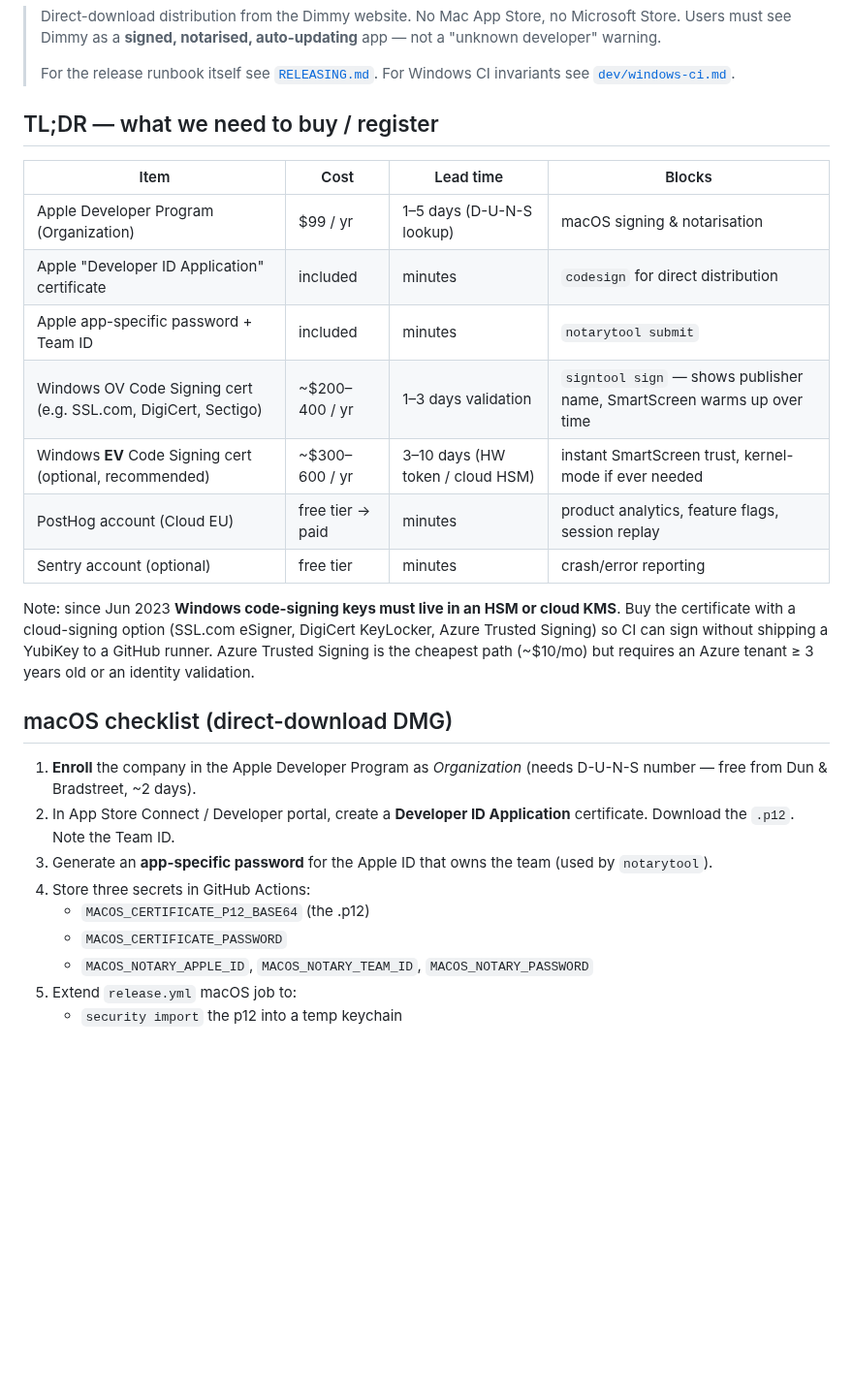
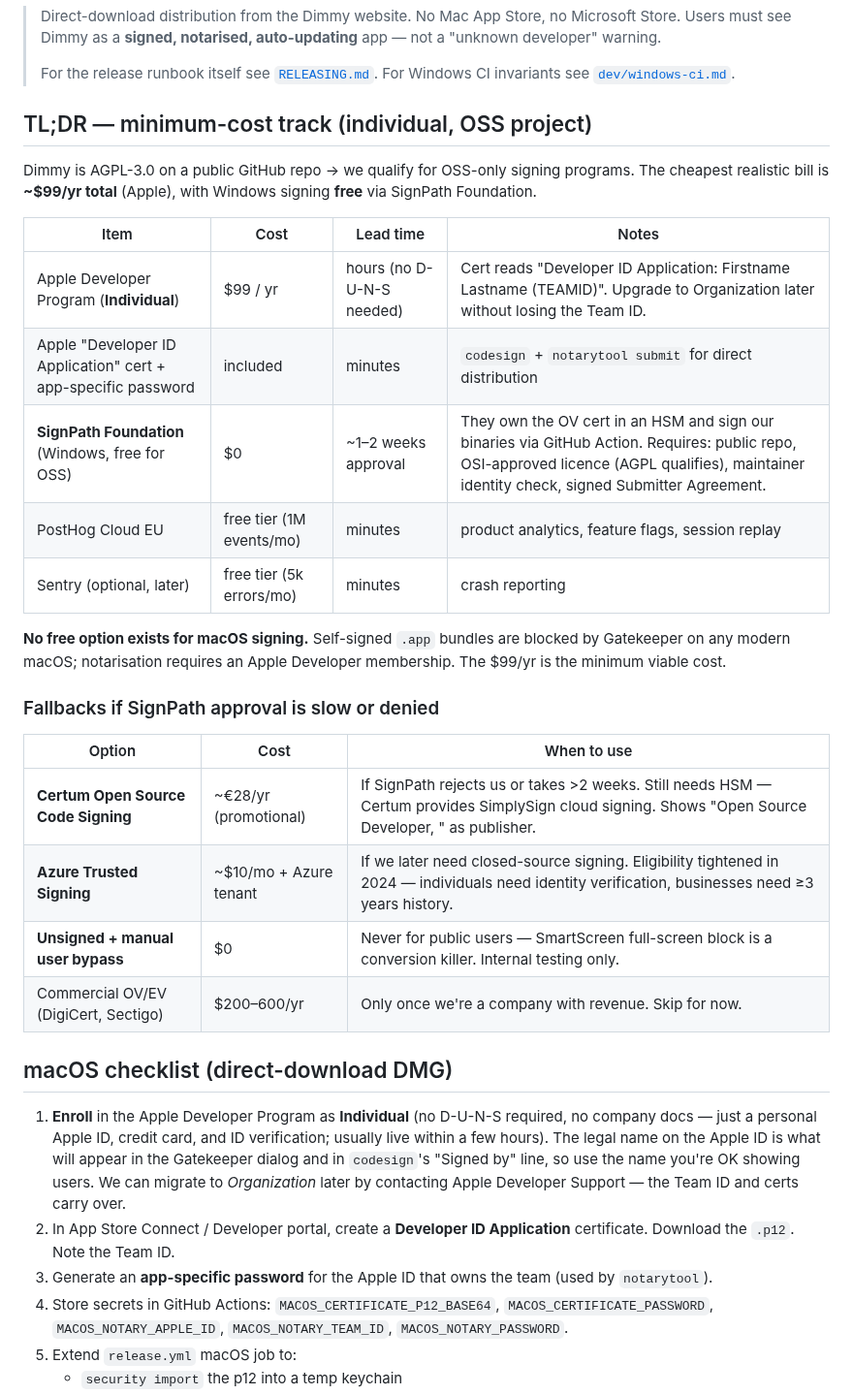
Before and after one commit to KonradDallaOrg/dimmy, a Markdown page: docs/PUBLISHING.md, the part around one of its changes. Shown at 97% size. Drawn GitHub-style; blank space fills up the shorter version.

```diff
--- a/docs/PUBLISHING.md
+++ b/docs/PUBLISHING.md
@@ -4,28 +4,34 @@
 >
 > For the release runbook itself see [`RELEASING.md`](RELEASING.md). For Windows CI invariants see [`dev/windows-ci.md`](dev/windows-ci.md).
 
-## TL;DR — what we need to buy / register
+## TL;DR — minimum-cost track (individual, OSS project)
 
-| Item | Cost | Lead time | Blocks |
+Dimmy is AGPL-3.0 on a public GitHub repo → we qualify for OSS-only signing programs. The cheapest realistic bill is **~$99/yr total** (Apple), with Windows signing **free** via SignPath Foundation.
+
+| Item | Cost | Lead time | Notes |
 |---|---|---|---|
-| Apple Developer Program (Organization) | $99 / yr | 1–5 days (D-U-N-S lookup) | macOS signing & notarisation |
-| Apple "Developer ID Application" certificate | included | minutes | `codesign` for direct distribution |
-| Apple app-specific password + Team ID | included | minutes | `notarytool submit` |
-| Windows OV Code Signing cert (e.g. SSL.com, DigiCert, Sectigo) | ~$200–400 / yr | 1–3 days validation | `signtool sign` — shows publisher name, SmartScreen warms up over time |
-| Windows **EV** Code Signing cert (optional, recommended) | ~$300–600 / yr | 3–10 days (HW token / cloud HSM) | instant SmartScreen trust, kernel-mode if ever needed |
-| PostHog account (Cloud EU) | free tier → paid | minutes | product analytics, feature flags, session replay |
-| Sentry account (optional) | free tier | minutes | crash/error reporting |
+| Apple Developer Program (**Individual**) | $99 / yr | hours (no D-U-N-S needed) | Cert reads "Developer ID Application: Firstname Lastname (TEAMID)". Upgrade to Organization later without losing the Team ID. |
+| Apple "Developer ID Application" cert + app-specific password | included | minutes | `codesign` + `notarytool submit` for direct distribution |
+| **SignPath Foundation** (Windows, free for OSS) | $0 | ~1–2 weeks approval | They own the OV cert in an HSM and sign our binaries via GitHub Action. Requires: public repo, OSI-approved licence (AGPL qualifies), maintainer identity check, signed Submitter Agreement. |
+| PostHog Cloud EU | free tier (1M events/mo) | minutes | product analytics, feature flags, session replay |
+| Sentry (optional, later) | free tier (5k errors/mo) | minutes | crash reporting |
 
-Note: since Jun 2023 **Windows code-signing keys must live in an HSM or cloud KMS**. Buy the certificate with a cloud-signing option (SSL.com eSigner, DigiCert KeyLocker, Azure Trusted Signing) so CI can sign without shipping a YubiKey to a GitHub runner. Azure Trusted Signing is the cheapest path (~$10/mo) but requires an Azure tenant ≥ 3 years old or an identity validation.
+**No free option exists for macOS signing.** Self-signed `.app` bundles are blocked by Gatekeeper on any modern macOS; notarisation requires an Apple Developer membership. The $99/yr is the minimum viable cost.
+
+### Fallbacks if SignPath approval is slow or denied
+
+| Option | Cost | When to use |
+|---|---|---|
+| **Certum Open Source Code Signing** | ~€28/yr (promotional) | If SignPath rejects us or takes >2 weeks. Still needs HSM — Certum provides SimplySign cloud signing. Shows "Open Source Developer, <name>" as publisher. |
+| **Azure Trusted Signing** | ~$10/mo + Azure tenant | If we later need closed-source signing. Eligibility tightened in 2024 — individuals need identity verification, businesses need ≥3 years history. |
+| **Unsigned + manual user bypass** | $0 | Never for public users — SmartScreen full-screen block is a conversion killer. Internal testing only. |
+| Commercial OV/EV (DigiCert, Sectigo) | $200–600/yr | Only once we're a company with revenue. Skip for now. |
 
 ## macOS checklist (direct-download DMG)
 
-1. **Enroll** the company in the Apple Developer Program as *Organization* (needs D-U-N-S number — free from Dun & Bradstreet, ~2 days).
+1. **Enroll** in the Apple Developer Program as **Individual** (no D-U-N-S required, no company docs — just a personal Apple ID, credit card, and ID verification; usually live within a few hours). The legal name on the Apple ID is what will appear in the Gatekeeper dialog and in `codesign`'s "Signed by" line, so use the name you're OK showing users. We can migrate to *Organization* later by contacting Apple Developer Support — the Team ID and certs carry over.
 2. In App Store Connect / Developer portal, create a **Developer ID Application** certificate. Download the `.p12`. Note the Team ID.
 3. Generate an **app-specific password** for the Apple ID that owns the team (used by `notarytool`).
-4. Store three secrets in GitHub Actions:
-   - `MACOS_CERTIFICATE_P12_BASE64` (the .p12)
-   - `MACOS_CERTIFICATE_PASSWORD`
-   - `MACOS_NOTARY_APPLE_ID`, `MACOS_NOTARY_TEAM_ID`, `MACOS_NOTARY_PASSWORD`
+4. Store secrets in GitHub Actions: `MACOS_CERTIFICATE_P12_BASE64`, `MACOS_CERTIFICATE_PASSWORD`, `MACOS_NOTARY_APPLE_ID`, `MACOS_NOTARY_TEAM_ID`, `MACOS_NOTARY_PASSWORD`.
 5. Extend `release.yml` macOS job to:
    - `security import` the p12 into a temp keychain
```
Also changed, not shown: other parts of docs/PUBLISHING.md (+31 -21 lines).
